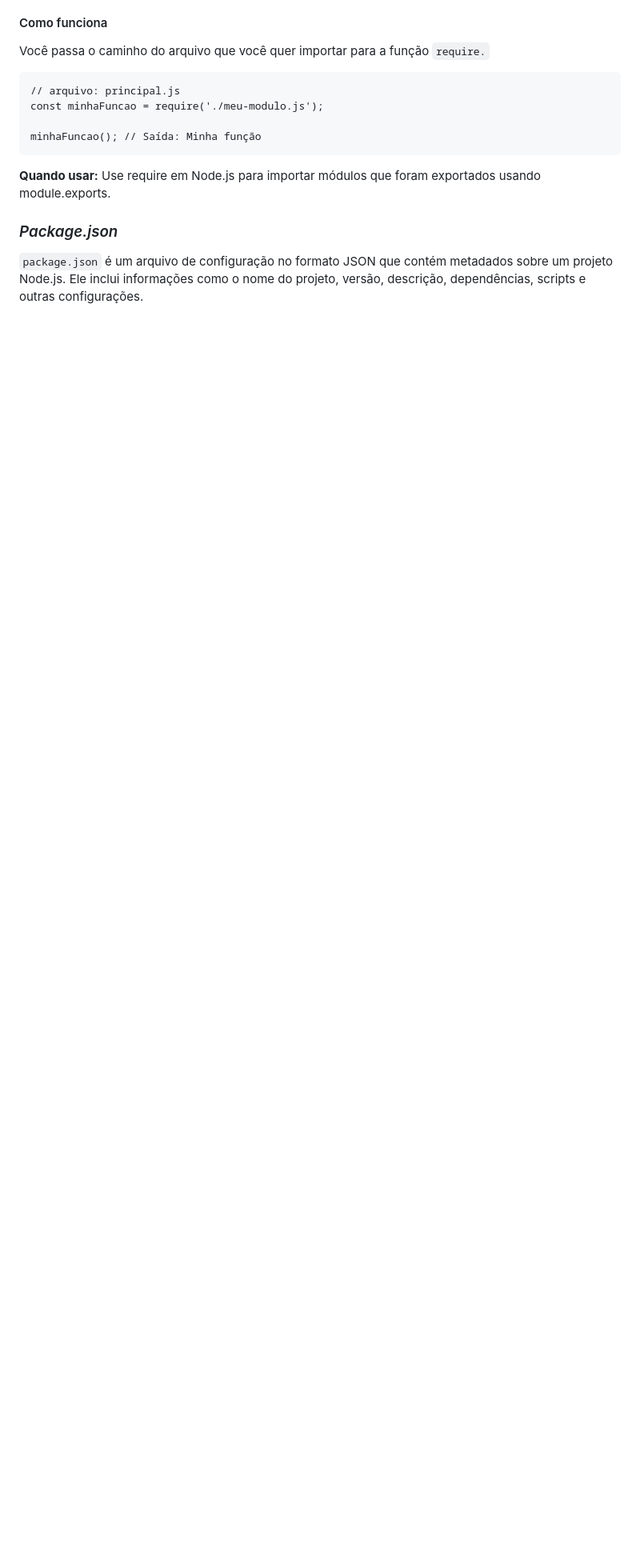
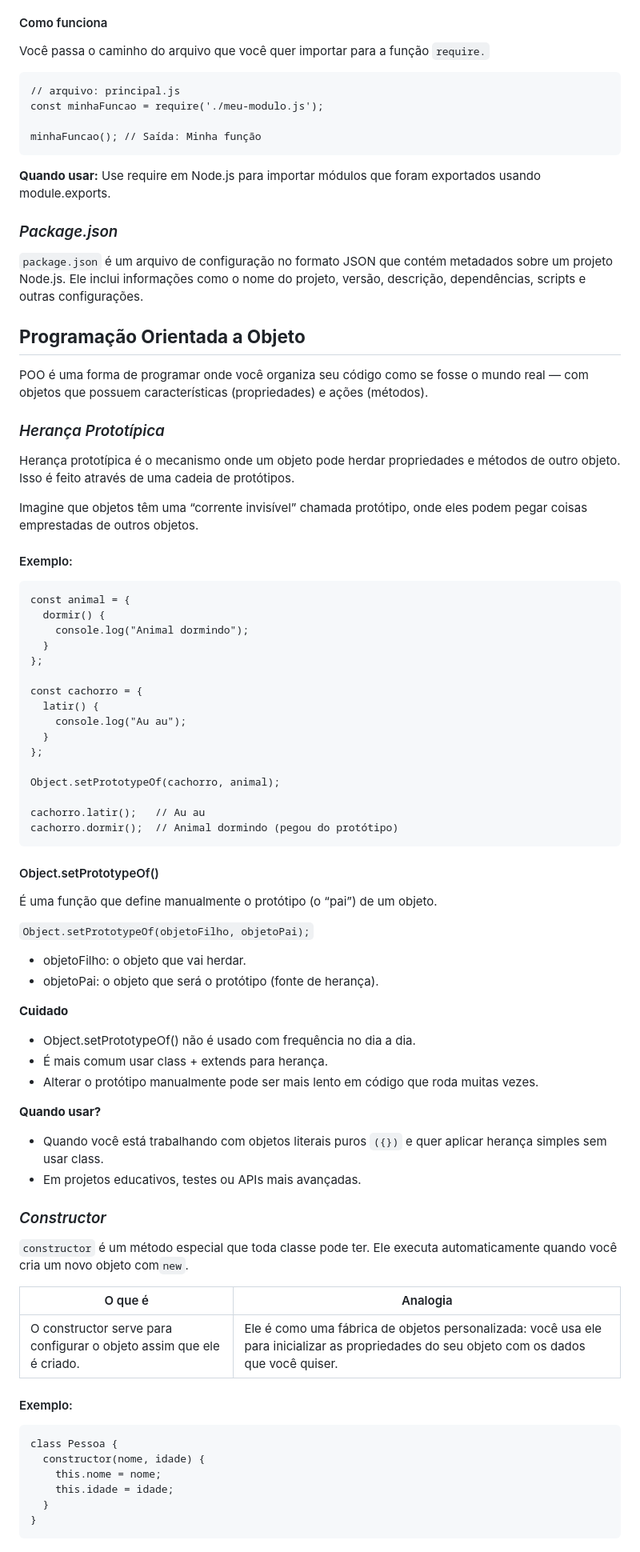
Before and after one commit to EnzoMaranzatti/estudoJavaScript, a Markdown page: README.md, the part around one of its changes. Shown at 80% size. Rendered like a GitHub page; blank space fills up the shorter version.

Commit message:
Adicionando novo conteudo

````diff
--- a/README.md
+++ b/README.md
@@ -484,3 +485,66 @@ minhaFuncao(); // Saída: Minha função
 
 ### *Package.json*
 `package.json` é um arquivo de configuração no formato JSON que contém metadados sobre um projeto Node.js. Ele inclui informações como o nome do projeto, versão, descrição, dependências, scripts e outras configurações.
+
+## **Programação Orientada a Objeto**
+POO é uma forma de programar onde você organiza seu código como se fosse o mundo real — com objetos que possuem características (propriedades) e ações (métodos).
+
+### *Herança Prototípica*
+Herança prototípica é o mecanismo onde um objeto pode herdar propriedades e métodos de outro objeto. Isso é feito através de uma cadeia de protótipos.
+
+Imagine que objetos têm uma “corrente invisível” chamada protótipo, onde eles podem pegar coisas emprestadas de outros objetos.
+
+#### Exemplo:
+
+```
+const animal = {
+  dormir() {
+    console.log("Animal dormindo");
+  }
+};
+
+const cachorro = {
+  latir() {
+    console.log("Au au");
+  }
+};
+
+Object.setPrototypeOf(cachorro, animal);
+
+cachorro.latir();   // Au au
+cachorro.dormir();  // Animal dormindo (pegou do protótipo)
+```
+
+#### Object.setPrototypeOf()
+É uma função que define manualmente o protótipo (o “pai”) de um objeto.
+
+`Object.setPrototypeOf(objetoFilho, objetoPai);`
+- objetoFilho: o objeto que vai herdar.
+- objetoPai: o objeto que será o protótipo (fonte de herança).
+
+**Cuidado**
+- Object.setPrototypeOf() não é usado com frequência no dia a dia.
+- É mais comum usar class + extends para herança.
+- Alterar o protótipo manualmente pode ser mais lento em código que roda muitas vezes.
+
+**Quando usar?**
+- Quando você está trabalhando com objetos literais puros `({})` e quer aplicar herança simples sem usar class.
+- Em projetos educativos, testes ou APIs mais avançadas.
+
+### *Constructor*
+`constructor` é um método especial que toda classe pode ter. Ele executa automaticamente quando você cria um novo objeto com`new`.
+
+| O que é | Analogia |
+|---------| -------- |
+| O constructor serve para configurar o objeto assim que ele é criado. | Ele é como uma fábrica de objetos personalizada: você usa ele para inicializar as propriedades do seu objeto com os dados que você quiser. |
+
+#### Exemplo:
+```
+class Pessoa {
+  constructor(nome, idade) {
+    this.nome = nome;
+    this.idade = idade;
+  }
+}
+```
+
````
Also changed, not shown: other parts of README.md (+54 -0 lines).
